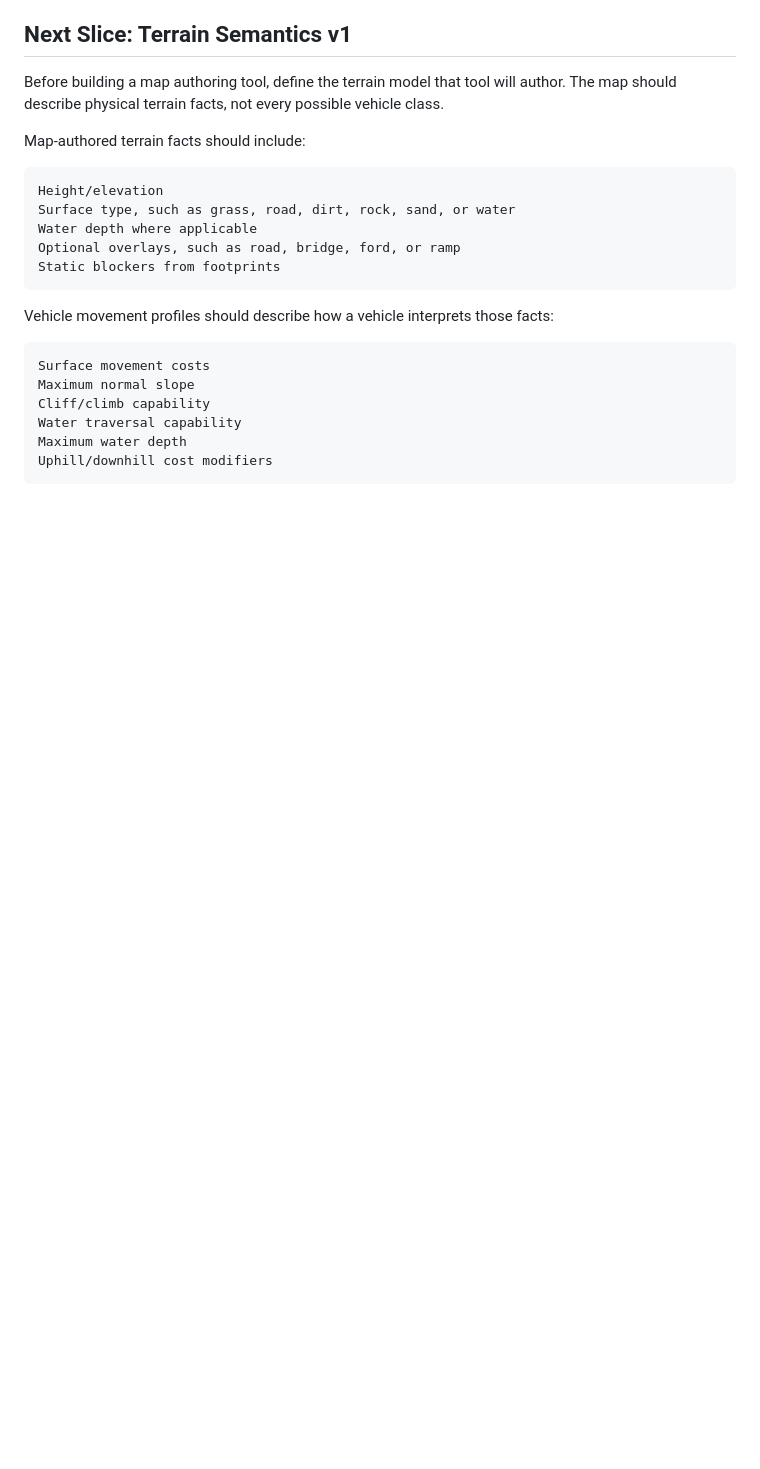
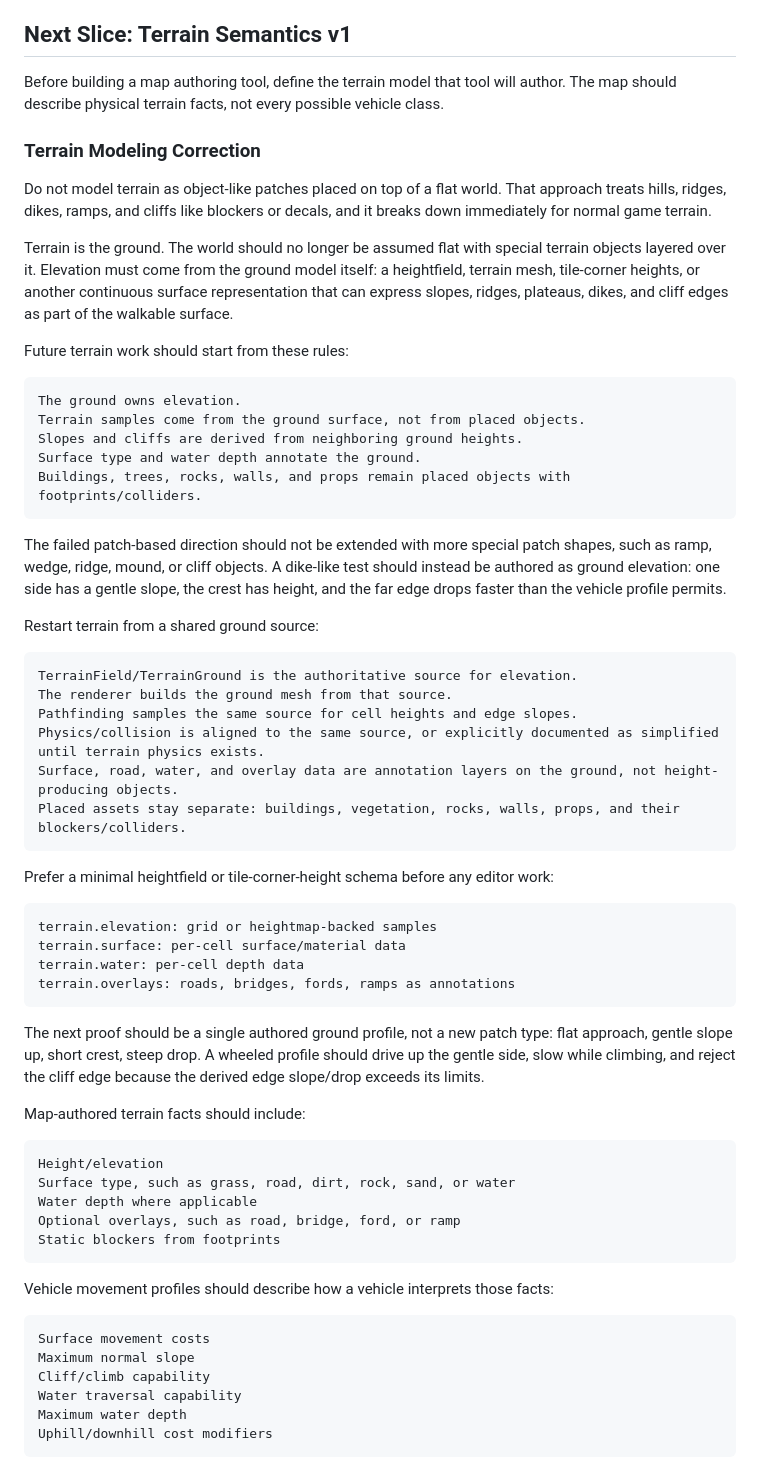
Before and after one commit to kws/bb-lieutenants, a Markdown page: plan.md, the part around the change. GitHub-like rendering; blank space fills up the shorter version.

Commit message:
Document terrain modeling correction

````diff
--- a/plan.md
+++ b/plan.md
@@ -46,6 +46,46 @@ These replace or refine assumptions in the original plan below:
 ## Next Slice: Terrain Semantics v1
 
 Before building a map authoring tool, define the terrain model that tool will author. The map should describe physical terrain facts, not every possible vehicle class.
+
+### Terrain Modeling Correction
+
+Do not model terrain as object-like patches placed on top of a flat world. That approach treats hills, ridges, dikes, ramps, and cliffs like blockers or decals, and it breaks down immediately for normal game terrain.
+
+Terrain is the ground. The world should no longer be assumed flat with special terrain objects layered over it. Elevation must come from the ground model itself: a heightfield, terrain mesh, tile-corner heights, or another continuous surface representation that can express slopes, ridges, plateaus, dikes, and cliff edges as part of the walkable surface.
+
+Future terrain work should start from these rules:
+
+```text
+The ground owns elevation.
+Terrain samples come from the ground surface, not from placed objects.
+Slopes and cliffs are derived from neighboring ground heights.
+Surface type and water depth annotate the ground.
+Buildings, trees, rocks, walls, and props remain placed objects with footprints/colliders.
+```
+
+The failed patch-based direction should not be extended with more special patch shapes, such as ramp, wedge, ridge, mound, or cliff objects. A dike-like test should instead be authored as ground elevation: one side has a gentle slope, the crest has height, and the far edge drops faster than the vehicle profile permits.
+
+Restart terrain from a shared ground source:
+
+```text
+TerrainField/TerrainGround is the authoritative source for elevation.
+The renderer builds the ground mesh from that source.
+Pathfinding samples the same source for cell heights and edge slopes.
+Physics/collision is aligned to the same source, or explicitly documented as simplified until terrain physics exists.
+Surface, road, water, and overlay data are annotation layers on the ground, not height-producing objects.
+Placed assets stay separate: buildings, vegetation, rocks, walls, props, and their blockers/colliders.
+```
+
+Prefer a minimal heightfield or tile-corner-height schema before any editor work:
+
+```text
+terrain.elevation: grid or heightmap-backed samples
+terrain.surface: per-cell surface/material data
+terrain.water: per-cell depth data
+terrain.overlays: roads, bridges, fords, ramps as annotations
+```
+
+The next proof should be a single authored ground profile, not a new patch type: flat approach, gentle slope up, short crest, steep drop. A wheeled profile should drive up the gentle side, slow while climbing, and reject the cliff edge because the derived edge slope/drop exceeds its limits.
 
 Map-authored terrain facts should include:
 
````
